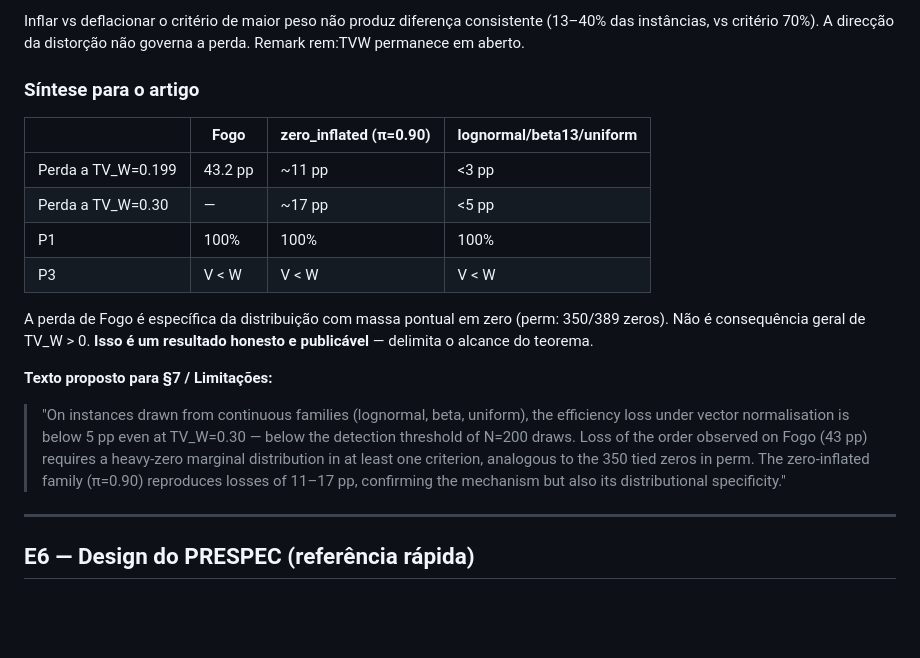
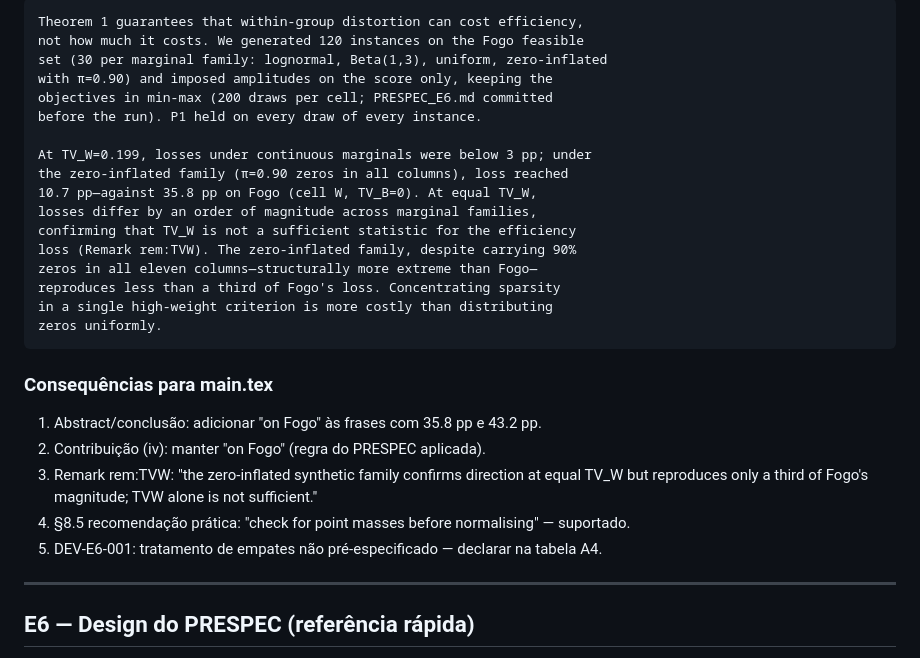
Before and after one commit to Jazancort/mcdm-landfill-pareto-paper, a Markdown page: docs/TASKS.md, the part around one of its changes. Rendered like a GitHub page; blank space fills up the shorter version.

````diff
--- a/docs/TASKS.md
+++ b/docs/TASKS.md
@@ -92,19 +136,31 @@ TV_B agrava a perda de TV_W em todas as distribuições. Replica E1 e generaliza
 
-Inflar vs deflacionar o critério de maior peso não produz diferença consistente (13–40% das instâncias, vs critério 70%). A direcção da distorção não governa a perda. Remark rem:TVW permanece em aberto.
+```
+Theorem 1 guarantees that within-group distortion can cost efficiency,
+not how much it costs. We generated 120 instances on the Fogo feasible
+set (30 per marginal family: lognormal, Beta(1,3), uniform, zero-inflated
+with π=0.90) and imposed amplitudes on the score only, keeping the
+objectives in min-max (200 draws per cell; PRESPEC_E6.md committed
+before the run). P1 held on every draw of every instance.
 
-### Síntese para o artigo
+At TV_W=0.199, losses under continuous marginals were below 3 pp; under
+the zero-inflated family (π=0.90 zeros in all columns), loss reached
+10.7 pp—against 35.8 pp on Fogo (cell W, TV_B=0). At equal TV_W,
+losses differ by an order of magnitude across marginal families,
+confirming that TV_W is not a sufficient statistic for the efficiency
+loss (Remark rem:TVW). The zero-inflated family, despite carrying 90%
+zeros in all eleven columns—structurally more extreme than Fogo—
+reproduces less than a third of Fogo's loss. Concentrating sparsity
+in a single high-weight criterion is more costly than distributing
+zeros uniformly.
+```
 
-| | Fogo | zero_inflated (π=0.90) | lognormal/beta13/uniform |
-|---|---|---|---|
-| Perda a TV_W=0.199 | 43.2 pp | ~11 pp | <3 pp |
-| Perda a TV_W=0.30 | — | ~17 pp | <5 pp |
-| P1 | 100% | 100% | 100% |
-| P3 | V < W | V < W | V < W |
+### Consequências para main.tex
 
-A perda de Fogo é específica da distribuição com massa pontual em zero (perm: 350/389 zeros). Não é consequência geral de TV_W > 0. **Isso é um resultado honesto e publicável** — delimita o alcance do teorema.
-
-**Texto proposto para §7 / Limitações:**
-> "On instances drawn from continuous families (lognormal, beta, uniform), the efficiency loss under vector normalisation is below 5 pp even at TV_W=0.30 — below the detection threshold of N=200 draws. Loss of the order observed on Fogo (43 pp) requires a heavy-zero marginal distribution in at least one criterion, analogous to the 350 tied zeros in perm. The zero-inflated family (π=0.90) reproduces losses of 11–17 pp, confirming the mechanism but also its distributional specificity."
+1. Abstract/conclusão: adicionar "on Fogo" às frases com 35.8 pp e 43.2 pp.
+2. Contribuição (iv): manter "on Fogo" (regra do PRESPEC aplicada).
+3. Remark rem:TVW: "the zero-inflated synthetic family confirms direction at equal TV_W but reproduces only a third of Fogo's magnitude; TVW alone is not sufficient."
+4. §8.5 recomendação prática: "check for point masses before normalising" — suportado.
+5. DEV-E6-001: tratamento de empates não pré-especificado — declarar na tabela A4.
 
 ---
 
````
Also changed, not shown: other parts of docs/TASKS.md (+59 -15 lines).
